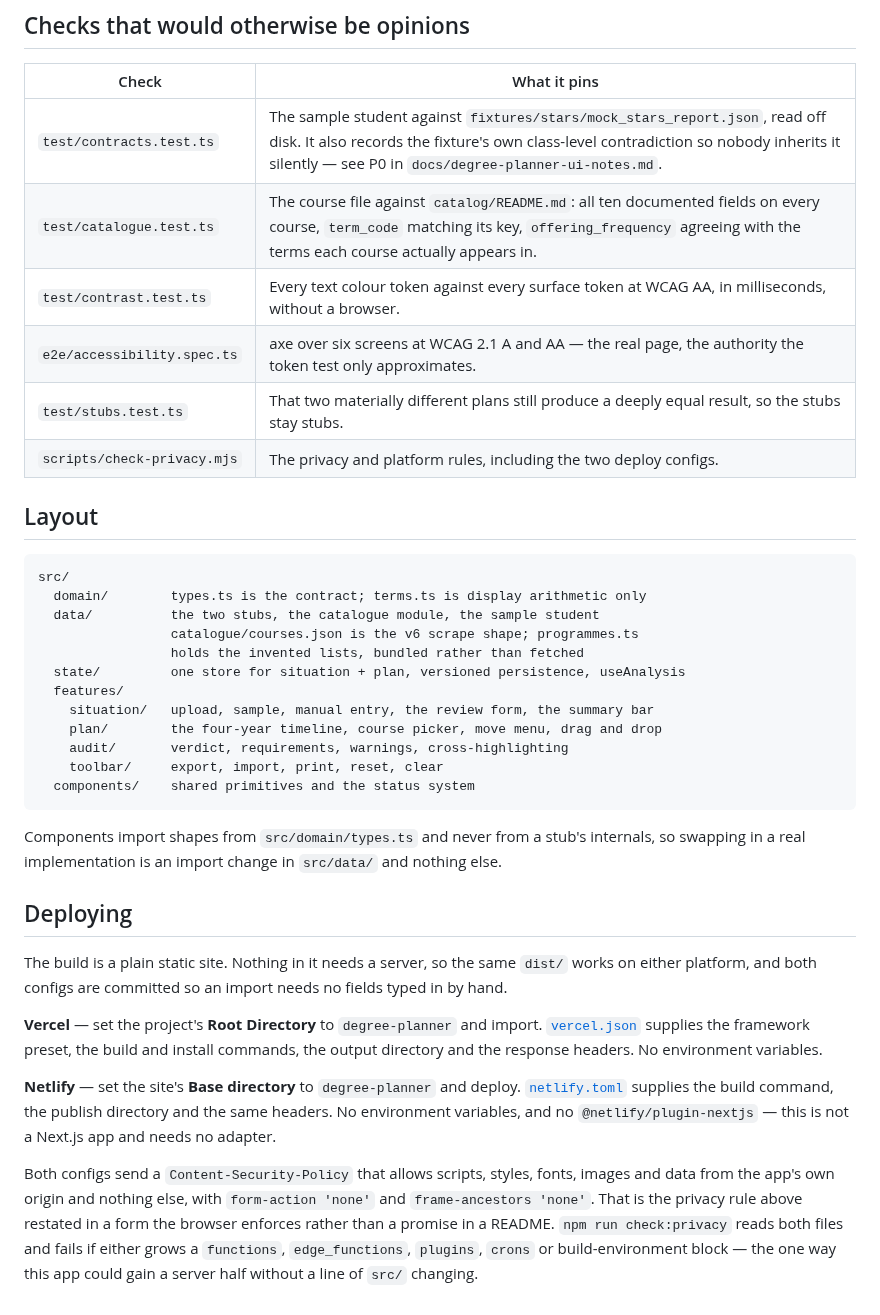
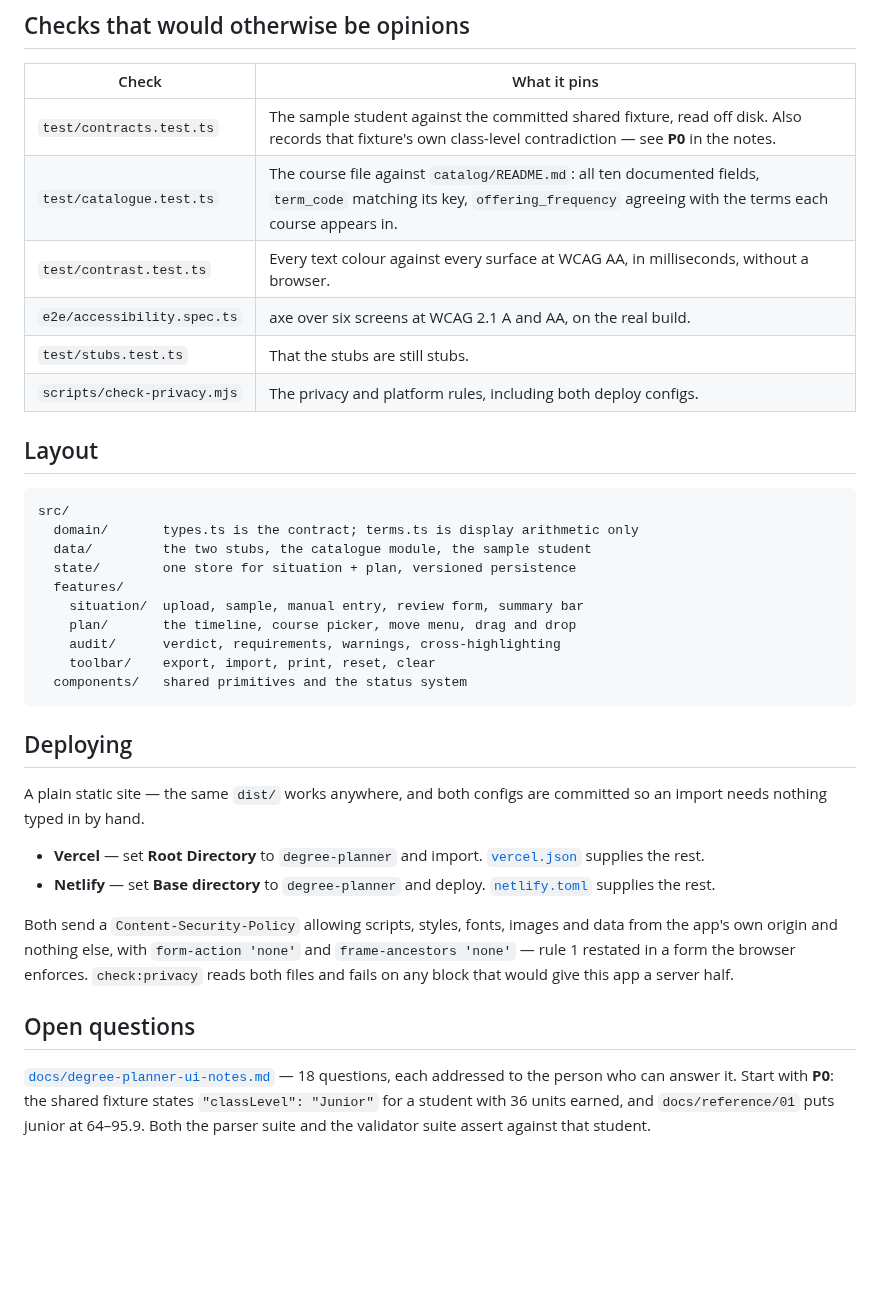
Before and after one commit to usc-bbh/bbh-course-reg-project, a Markdown page: degree-planner/README.md, the part around one of its changes. Drawn GitHub-style; blank space fills up the shorter version.

````diff
--- a/degree-planner/README.md
+++ b/degree-planner/README.md
@@ -88,55 +119,48 @@ components: everything uses the named scale in that file.
 
 | Check | What it pins |
 | --- | --- |
-| `test/contracts.test.ts` | The sample student against `fixtures/stars/mock_stars_report.json`, read off disk. It also records the fixture's own class-level contradiction so nobody inherits it silently — see P0 in `docs/degree-planner-ui-notes.md`. |
-| `test/catalogue.test.ts` | The course file against `catalog/README.md`: all ten documented fields on every course, `term_code` matching its key, `offering_frequency` agreeing with the terms each course actually appears in. |
-| `test/contrast.test.ts` | Every text colour token against every surface token at WCAG AA, in milliseconds, without a browser. |
-| `e2e/accessibility.spec.ts` | axe over six screens at WCAG 2.1 A and AA — the real page, the authority the token test only approximates. |
-| `test/stubs.test.ts` | That two materially different plans still produce a deeply equal result, so the stubs stay stubs. |
-| `scripts/check-privacy.mjs` | The privacy and platform rules, including the two deploy configs. |
+| `test/contracts.test.ts` | The sample student against the committed shared fixture, read off disk. Also records that fixture's own class-level contradiction — see **P0** in the notes. |
+| `test/catalogue.test.ts` | The course file against `catalog/README.md`: all ten documented fields, `term_code` matching its key, `offering_frequency` agreeing with the terms each course appears in. |
+| `test/contrast.test.ts` | Every text colour against every surface at WCAG AA, in milliseconds, without a browser. |
+| `e2e/accessibility.spec.ts` | axe over six screens at WCAG 2.1 A and AA, on the real build. |
+| `test/stubs.test.ts` | That the stubs are still stubs. |
+| `scripts/check-privacy.mjs` | The privacy and platform rules, including both deploy configs. |
 
 ## Layout
 
 ```
 src/
-  domain/        types.ts is the contract; terms.ts is display arithmetic only
-  data/          the two stubs, the catalogue module, the sample student
-                 catalogue/courses.json is the v6 scrape shape; programmes.ts
-                 holds the invented lists, bundled rather than fetched
-  state/         one store for situation + plan, versioned persistence, useAnalysis
+  domain/       types.ts is the contract; terms.ts is display arithmetic only
+  data/         the two stubs, the catalogue module, the sample student
+  state/        one store for situation + plan, versioned persistence
   features/
-    situation/   upload, sample, manual entry, the review form, the summary bar
-    plan/        the four-year timeline, course picker, move menu, drag and drop
-    audit/       verdict, requirements, warnings, cross-highlighting
-    toolbar/     export, import, print, reset, clear
-  components/    shared primitives and the status system
+    situation/  upload, sample, manual entry, review form, summary bar
+    plan/       the timeline, course picker, move menu, drag and drop
+    audit/      verdict, requirements, warnings, cross-highlighting
+    toolbar/    export, import, print, reset, clear
+  components/   shared primitives and the status system
 ```
-
-Components import shapes from `src/domain/types.ts` and never from a stub's
-internals, so swapping in a real implementation is an import change in
-`src/data/` and nothing else.
 
 ## Deploying
 
-The build is a plain static site. Nothing in it needs a server, so the same
-`dist/` works on either platform, and both configs are committed so an import
-needs no fields typed in by hand.
+A plain static site — the same `dist/` works anywhere, and both configs are
+committed so an import needs nothing typed in by hand.
 
-**Vercel** — set the project's **Root Directory** to `degree-planner` and
-import. [`vercel.json`](vercel.json) supplies the framework preset, the build
-and install commands, the output directory and the response headers. No
-environment variables.
+- **Vercel** — set **Root Directory** to `degree-planner` and import.
+  [`vercel.json`](vercel.json) supplies the rest.
+- **Netlify** — set **Base directory** to `degree-planner` and deploy.
+  [`netlify.toml`](netlify.toml) supplies the rest.
 
-**Netlify** — set the site's **Base directory** to `degree-planner` and deploy.
-[`netlify.toml`](netlify.toml) supplies the build command, the publish
-directory and the same headers. No environment variables, and no
-`@netlify/plugin-nextjs` — this is not a Next.js app and needs no adapter.
+Both send a `Content-Security-Policy` allowing scripts, styles, fonts, images
+and data from the app's own origin and nothing else, with `form-action 'none'`
+and `frame-ancestors 'none'` — rule 1 restated in a form the browser enforces.
+`check:privacy` reads both files and fails on any block that would give this app
+a server half.
 
-Both configs send a `Content-Security-Policy` that allows scripts, styles,
-fonts, images and data from the app's own origin and nothing else, with
-`form-action 'none'` and `frame-ancestors 'none'`. That is the privacy rule
-above restated in a form the browser enforces rather than a promise in a
-README. `npm run check:privacy` reads both files and fails if either grows a
-`functions`, `edge_functions`, `plugins`, `crons` or build-environment block —
-the one way this app could gain a server half without a line of `src/`
-changing.
+## Open questions
+
+[`docs/degree-planner-ui-notes.md`](../docs/degree-planner-ui-notes.md) — 18
+questions, each addressed to the person who can answer it. Start with **P0**:
+the shared fixture states `"classLevel": "Junior"` for a student with 36 units
+earned, and `docs/reference/01` puts junior at 64–95.9. Both the parser suite
+and the validator suite assert against that student.
````
Also changed, not shown: other parts of degree-planner/README.md (+91 -60 lines), degree-planner/docs/screenshot.png (added).
